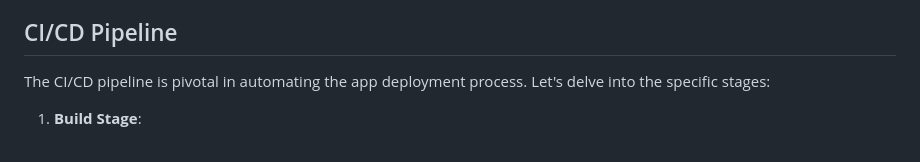
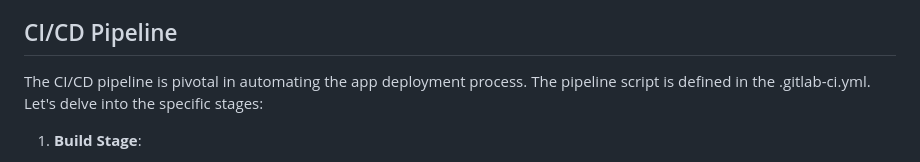
Before and after one commit to ameerahaider/AWS-Terraform-Deployment-with-CI-CD, a Markdown page: README.md, the part around the change. GitHub-like rendering.

```diff
--- a/README.md
+++ b/README.md
@@ -30,7 +30,7 @@ The application in focus is a simple Python web app, which will be containerized
 
 ## CI/CD Pipeline
 
-The CI/CD pipeline is pivotal in automating the app deployment process. Let's delve into the specific stages:
+The CI/CD pipeline is pivotal in automating the app deployment process. The pipeline script is defined in the .gitlab-ci.yml. Let's delve into the specific stages:
 
 1. **Build Stage**:
 - Authenticates with AWS and logs into the ECR repository.
```
